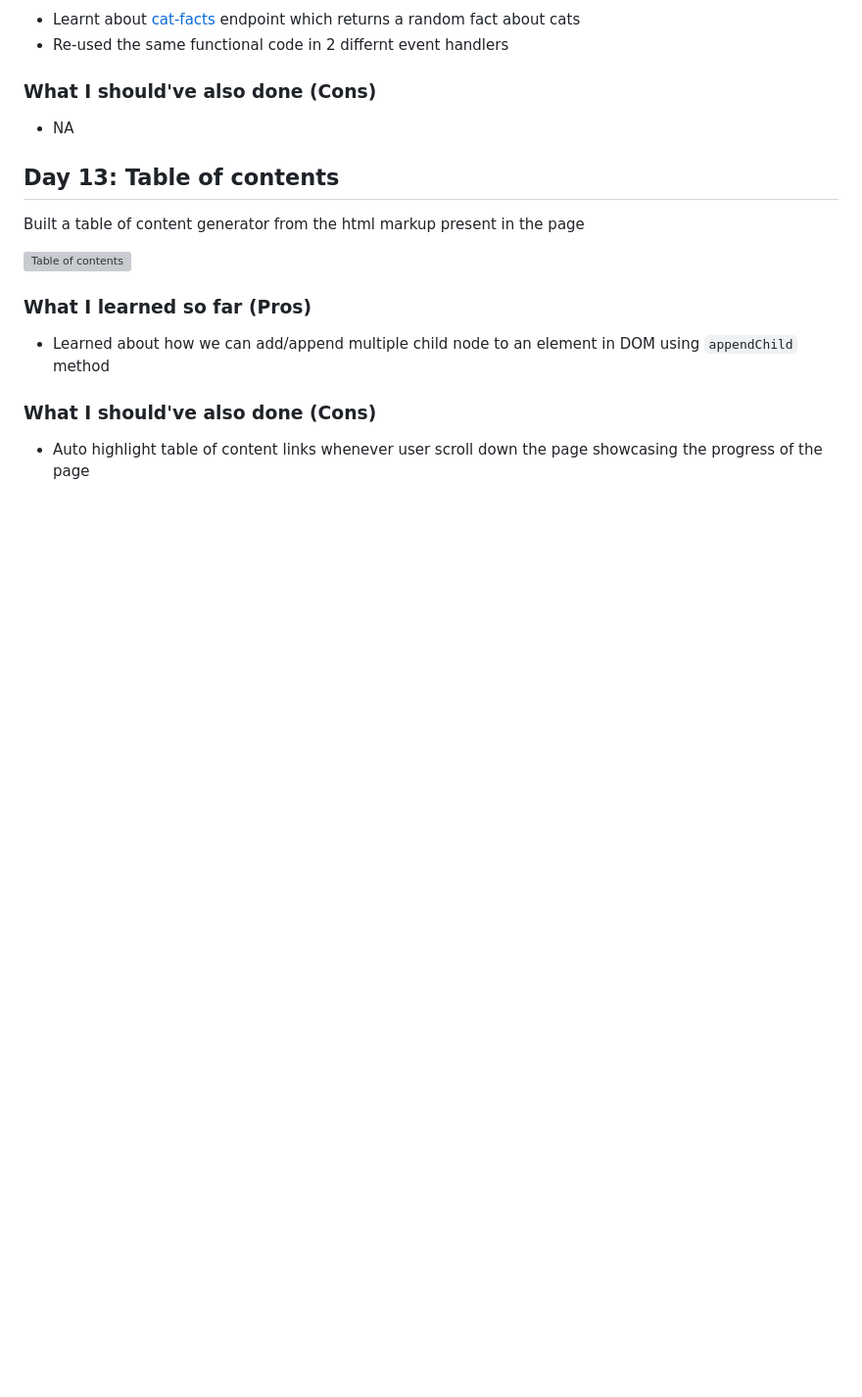
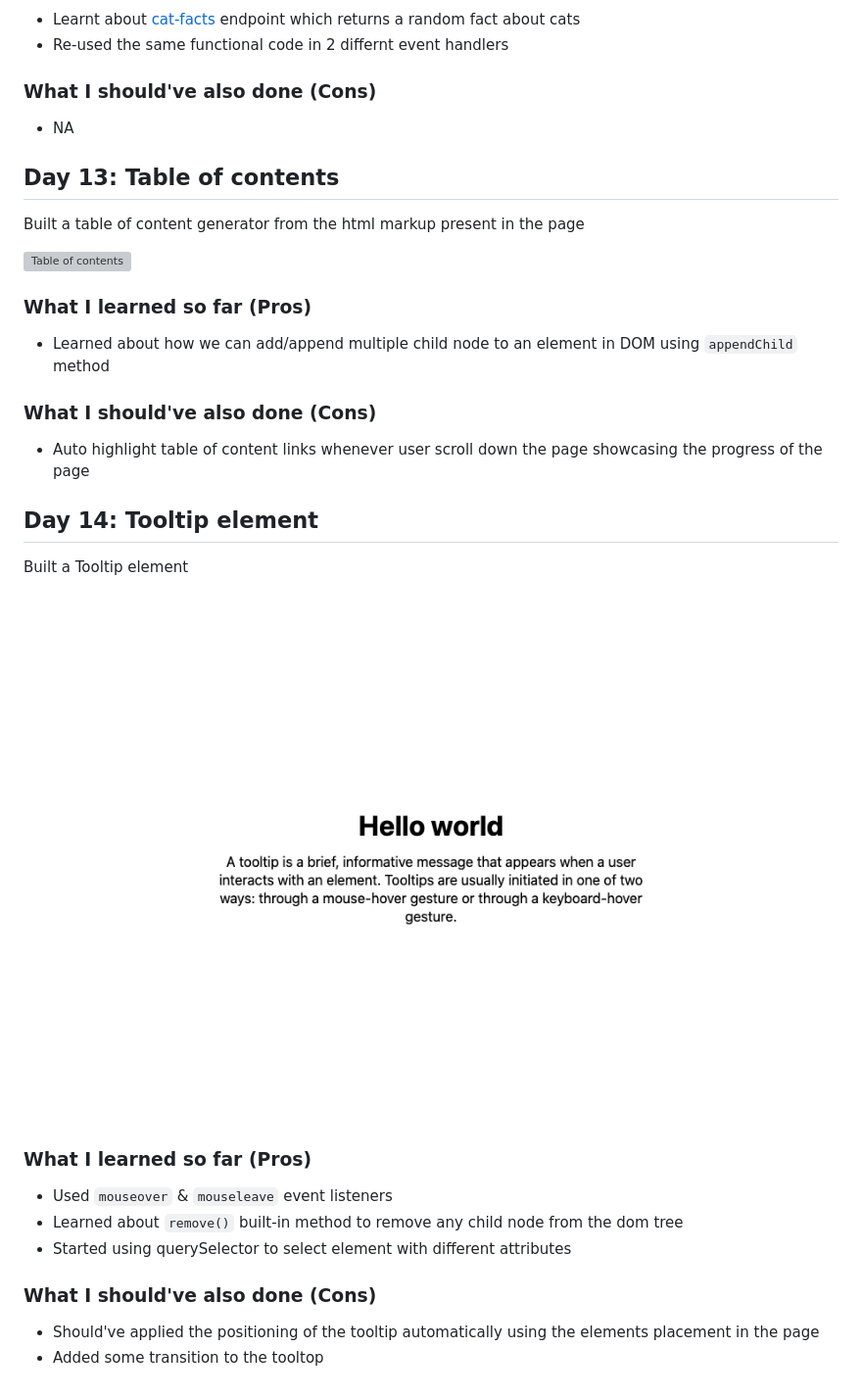
Before and after one commit to sm-adil/30DaysOfCode, a Markdown page: README.md, the part around the change. Shown at 98% size. GitHub-like rendering; pictures changed too: day-14/TooltipElement.gif (added); blank space fills up the shorter version; grey boxes are pictures that could not be loaded.

Commit message:
Create tooltip component

```diff
--- a/README.md
+++ b/README.md
@@ -200,3 +200,20 @@ Built a table of content generator from the html markup present in the page
 ### What I should've also done (Cons)
 
 - Auto highlight table of content links whenever user scroll down the page showcasing the progress of the page
+
+## Day 14: Tooltip element
+
+Built a Tooltip element
+
+![Tooltip Element](./day-14/TooltipElement.gif)
+
+### What I learned so far (Pros)
+
+- Used `mouseover` & `mouseleave` event listeners
+- Learned about `remove()` built-in method to remove any child node from the dom tree
+- Started using querySelector to select element with different attributes
+
+### What I should've also done (Cons)
+
+- Should've applied the positioning of the tooltip automatically using the elements placement in the page
+- Added some transition to the tooltop
```
Also changed, not shown: 3 other files.
